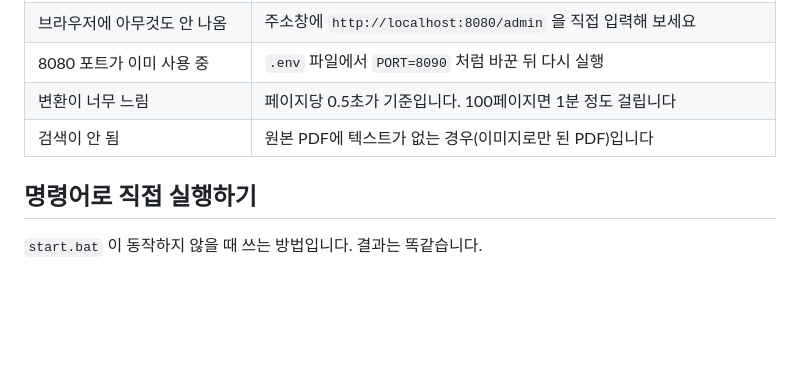
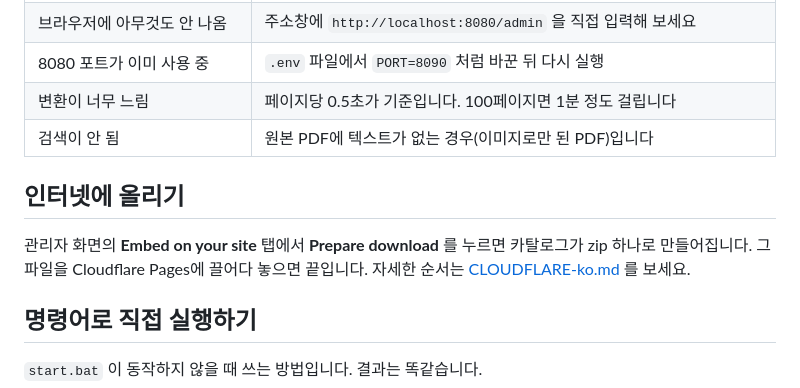
Before and after one commit to puppiaofficial-wq/e-book, a Markdown page: docs/QUICKSTART-ko.md, the part around the change. Drawn GitHub-style; blank space fills up the shorter version.

```diff
--- a/docs/QUICKSTART-ko.md
+++ b/docs/QUICKSTART-ko.md
@@ -144,6 +144,12 @@ docker compose up -d
 | 변환이 너무 느림 | 페이지당 0.5초가 기준입니다. 100페이지면 1분 정도 걸립니다 |
 | 검색이 안 됨 | 원본 PDF에 텍스트가 없는 경우(이미지로만 된 PDF)입니다 |
 
+## 인터넷에 올리기
+
+관리자 화면의 **Embed on your site** 탭에서 **Prepare download** 를 누르면
+카탈로그가 zip 하나로 만들어집니다. 그 파일을 Cloudflare Pages에 끌어다 놓으면 끝입니다.
+자세한 순서는 [CLOUDFLARE-ko.md](CLOUDFLARE-ko.md) 를 보세요.
+
 ## 명령어로 직접 실행하기
 
 `start.bat` 이 동작하지 않을 때 쓰는 방법입니다. 결과는 똑같습니다.
```
Also changed, not shown: README.md (+11 -7 lines), docs/CLOUDFLARE-ko.md (added, +158 -0 lines).
